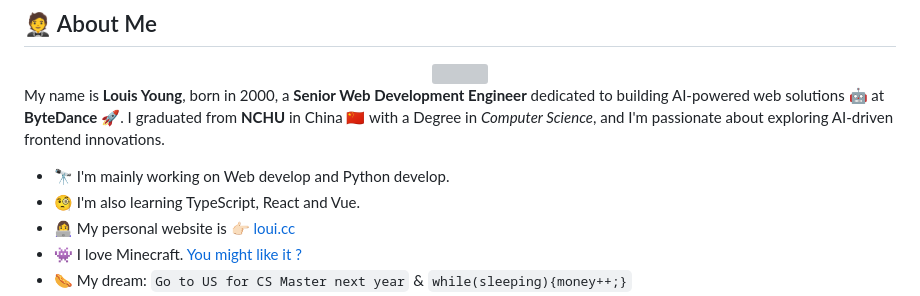
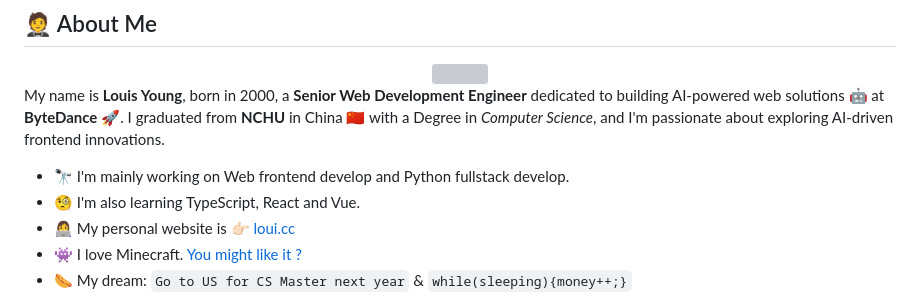
Before and after one commit to louisyoungx/louisyoungx, a Markdown page: README.md, the part around the change. Drawn GitHub-style; grey boxes are pictures that could not be loaded.

```diff
--- a/README.md
+++ b/README.md
@@ -14,7 +14,7 @@
 
 My name is **Louis Young**, born in 2000, a **Senior Web Development Engineer** dedicated to building AI-powered web solutions 🤖️ at **ByteDance** 🚀. I graduated from **NCHU** in China 🇨🇳 with a Degree in *Computer Science*, and I'm passionate about exploring AI-driven frontend innovations.
 
-* 🔭 I'm mainly working on Web develop and Python develop.
+* 🔭 I'm mainly working on Web frontend develop and Python fullstack develop.
 * 🧐 I'm also learning TypeScript, React and Vue.
 * 👩‍💻 My personal website is 👉🏻 [loui.cc](https://loui.cc)
 * 👾 I love Minecraft. [You might like it ?](https://github.com/louisyoungx/bedrock-server-backup)
```
